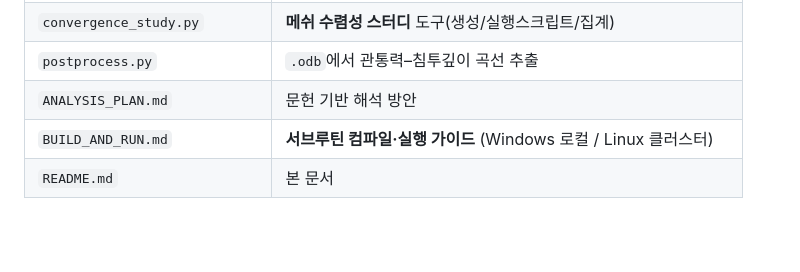
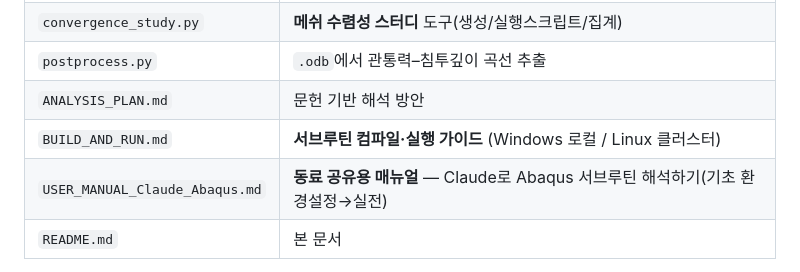
Before and after one commit to amlksh/NewJob, a Markdown page: microneedle_abaqus/README.md, the part around the change. GitHub-like rendering; blank space fills up the shorter version.

```diff
--- a/microneedle_abaqus/README.md
+++ b/microneedle_abaqus/README.md
@@ -31,6 +31,7 @@ VUMAT 안에 구현하여, 니들이 조직을 절개하며 전진하는 과정
 | `postprocess.py` | `.odb`에서 관통력–침투깊이 곡선 추출 |
 | `ANALYSIS_PLAN.md` | 문헌 기반 해석 방안 |
 | `BUILD_AND_RUN.md` | **서브루틴 컴파일·실행 가이드** (Windows 로컬 / Linux 클러스터) |
+| `USER_MANUAL_Claude_Abaqus.md` | **동료 공유용 매뉴얼** — Claude로 Abaqus 서브루틴 해석하기(기초 환경설정→실전) |
 | `README.md` | 본 문서 |
 
 > **실행 환경**: VUMAT은 실행 시 Fortran 컴파일러(Intel oneAPI `ifort`/`ifx`)로
```
Also changed, not shown: microneedle_abaqus/USER_MANUAL_Claude_Abaqus.md (added, +353 -0 lines).
